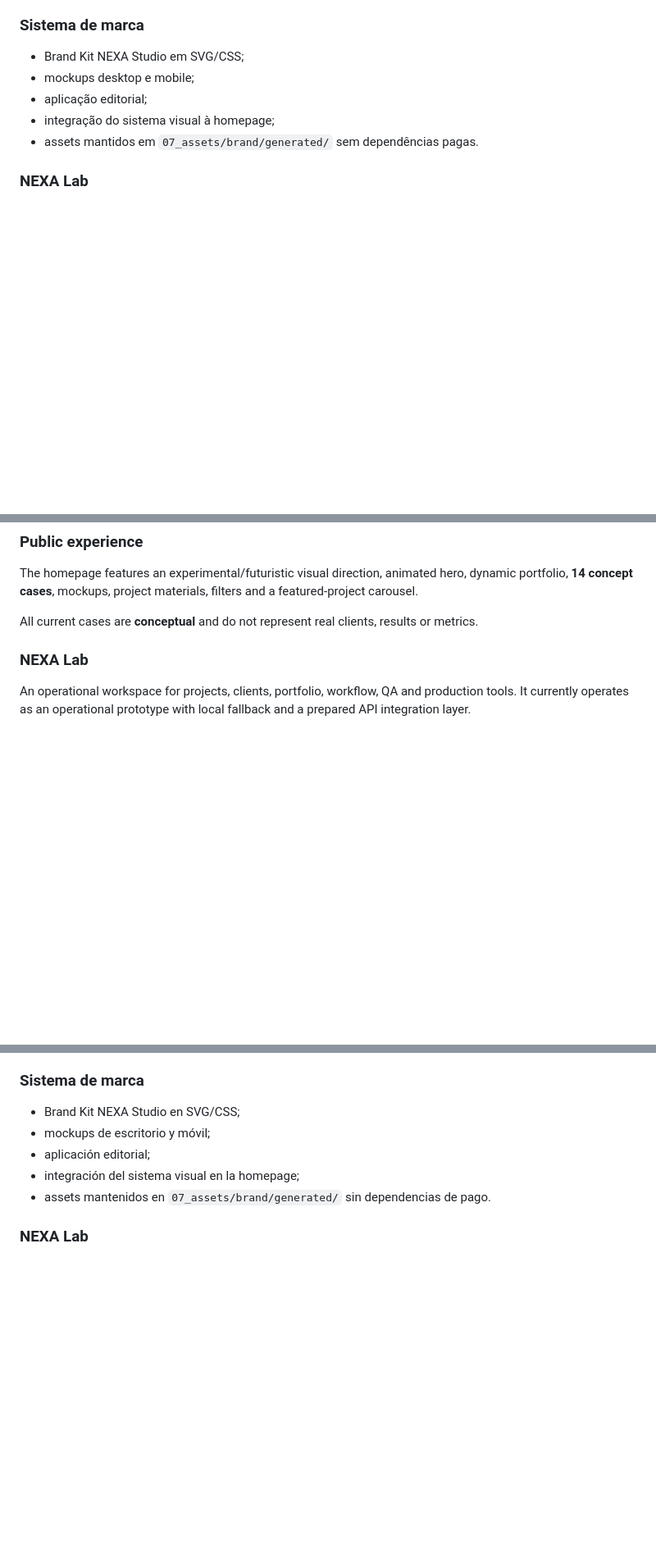
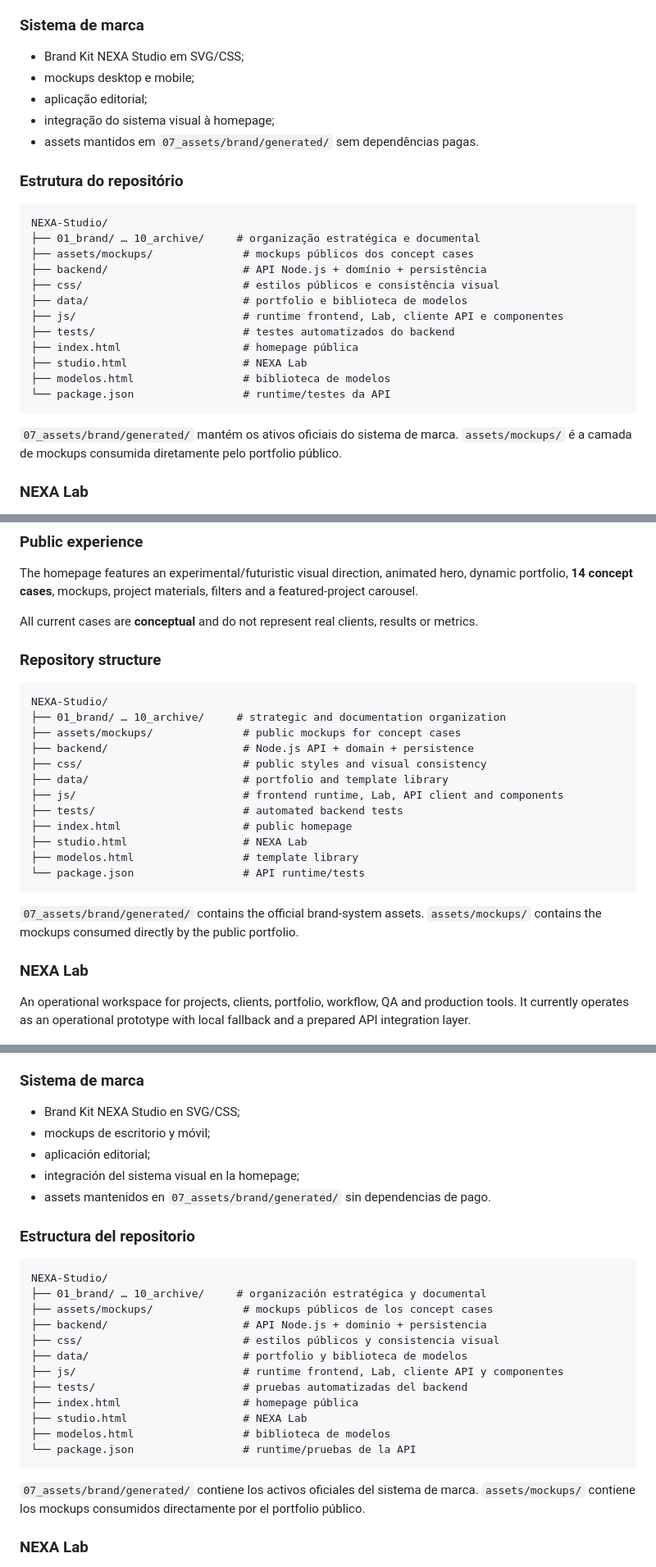
Before and after one commit to sayjinblackbelt/NEXA-Studio, a Markdown page: README.md, 3 parts joined by grey strips. Shown at 82% size. Drawn GitHub-style; blank space fills up the shorter version.

Commit message:
docs: finalize repository architecture and navigation

````diff
--- a/README.md
+++ b/README.md
@@ -49,6 +50,25 @@ Os cases são **conceituais** e não representam clientes, resultados ou métric
 - aplicação editorial;
 - integração do sistema visual à homepage;
 - assets mantidos em `07_assets/brand/generated/` sem dependências pagas.
+
+### Estrutura do repositório
+
+```text
+NEXA-Studio/
+├── 01_brand/ … 10_archive/     # organização estratégica e documental
+├── assets/mockups/              # mockups públicos dos concept cases
+├── backend/                     # API Node.js + domínio + persistência
+├── css/                         # estilos públicos e consistência visual
+├── data/                        # portfolio e biblioteca de modelos
+├── js/                          # runtime frontend, Lab, cliente API e componentes
+├── tests/                       # testes automatizados do backend
+├── index.html                   # homepage pública
+├── studio.html                  # NEXA Lab
+├── modelos.html                 # biblioteca de modelos
+└── package.json                 # runtime/testes da API
+```
+
+`07_assets/brand/generated/` mantém os ativos oficiais do sistema de marca. `assets/mockups/` é a camada de mockups consumida diretamente pelo portfolio público.
 
 ### NEXA Lab
 
@@ -137,6 +158,25 @@ O site utiliza concept cases e contato demonstrativo. O lançamento comercial de
 The homepage features an experimental/futuristic visual direction, animated hero, dynamic portfolio, **14 concept cases**, mockups, project materials, filters and a featured-project carousel.
 
 All current cases are **conceptual** and do not represent real clients, results or metrics.
+
+### Repository structure
+
+```text
+NEXA-Studio/
+├── 01_brand/ … 10_archive/     # strategic and documentation organization
+├── assets/mockups/              # public mockups for concept cases
+├── backend/                     # Node.js API + domain + persistence
+├── css/                         # public styles and visual consistency
+├── data/                        # portfolio and template library
+├── js/                          # frontend runtime, Lab, API client and components
+├── tests/                       # automated backend tests
+├── index.html                   # public homepage
+├── studio.html                  # NEXA Lab
+├── modelos.html                 # template library
+└── package.json                 # API runtime/tests
+```
+
+`07_assets/brand/generated/` contains the official brand-system assets. `assets/mockups/` contains the mockups consumed directly by the public portfolio.
 
 ### NEXA Lab
 
@@ -241,6 +282,25 @@ Todos los casos actuales son **conceptuales** y no representan clientes, resulta
 - aplicación editorial;
 - integración del sistema visual en la homepage;
 - assets mantenidos en `07_assets/brand/generated/` sin dependencias de pago.
+
+### Estructura del repositorio
+
+```text
+NEXA-Studio/
+├── 01_brand/ … 10_archive/     # organización estratégica y documental
+├── assets/mockups/              # mockups públicos de los concept cases
+├── backend/                     # API Node.js + dominio + persistencia
+├── css/                         # estilos públicos y consistencia visual
+├── data/                        # portfolio y biblioteca de modelos
+├── js/                          # runtime frontend, Lab, cliente API y componentes
+├── tests/                       # pruebas automatizadas del backend
+├── index.html                   # homepage pública
+├── studio.html                  # NEXA Lab
+├── modelos.html                 # biblioteca de modelos
+└── package.json                 # runtime/pruebas de la API
+```
+
+`07_assets/brand/generated/` contiene los activos oficiales del sistema de marca. `assets/mockups/` contiene los mockups consumidos directamente por el portfolio público.
 
 ### NEXA Lab
 
````
Also changed, not shown: other parts of README.md (+4 -1 lines).
